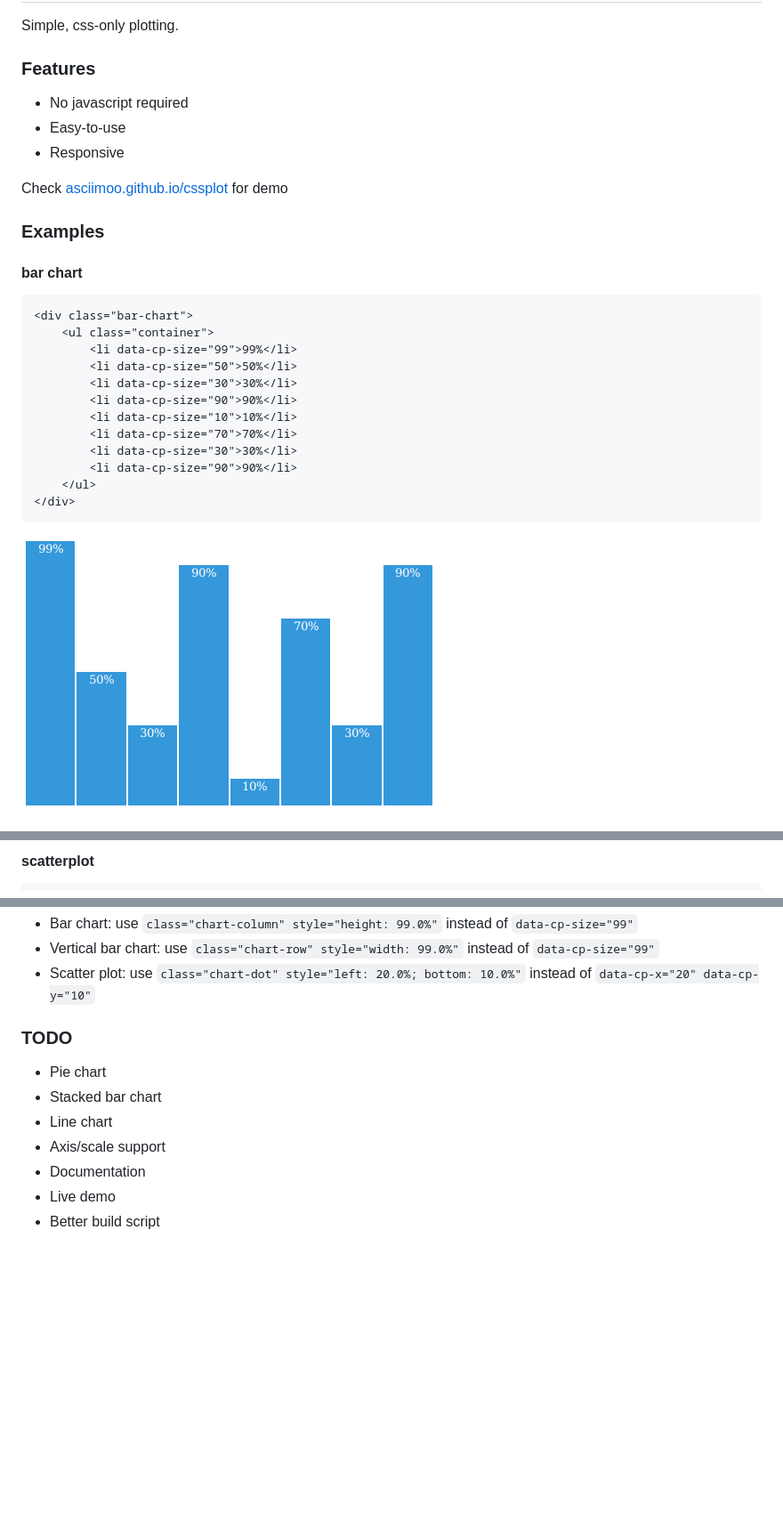
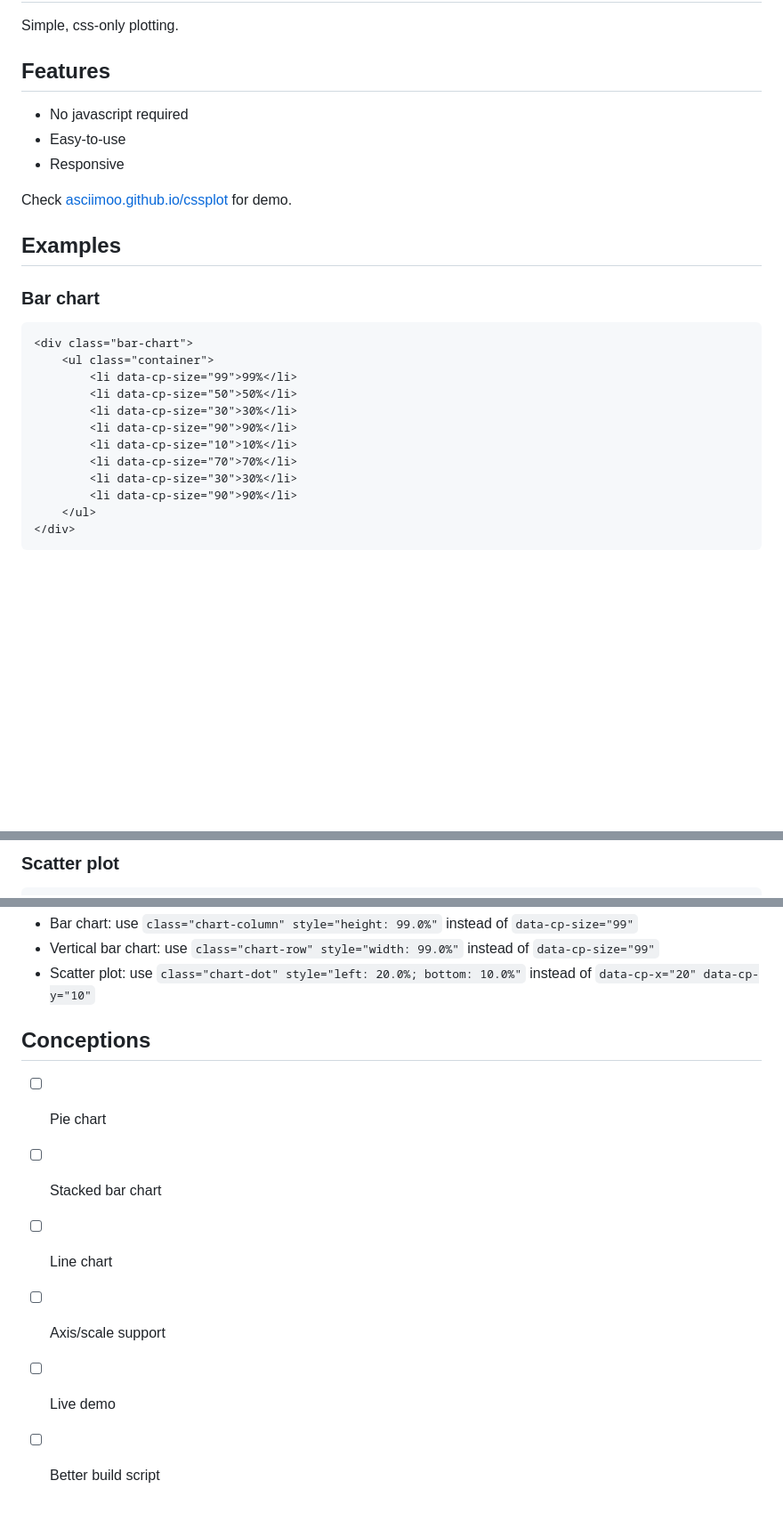
Before and after one commit to asciimoo/cssplot, a Markdown page: README.md, 3 parts joined by grey strips. Shown: that part at 89% size. GitHub-like rendering; blank space fills up the shorter version.

Commit message:
Make better README.md

````diff
--- a/README.md
+++ b/README.md
@@ -3,20 +3,17 @@ cssplot
 
 Simple, css-only plotting.
 
-
-### Features
+## Features
 
  * No javascript required
  * Easy-to-use
  * Responsive
 
+Check [asciimoo.github.io/cssplot](https://asciimoo.github.io/cssplot) for demo.
 
-Check [asciimoo.github.io/cssplot](https://asciimoo.github.io/cssplot) for demo
+## Examples
 
-
-### Examples
-
-#### bar chart
+### Bar chart
 
 ```html
 <div class="bar-chart">
@@ -32,5 +29,4 @@ Check [asciimoo.github.io/cssplot](https://asciimoo.github.io/cssplot) for demo
     </ul>
 </div>
 ```
-![bar chart](docs/images/cssplot_bar_chart.png)
 
@@ -53,4 +54,4 @@ Check [asciimoo.github.io/cssplot](https://asciimoo.github.io/cssplot) for demo
 
-#### scatterplot
+### Scatter plot
 
 ```html
@@ -76,13 +81,11 @@ Alternatively `cssplot.base.css` can be used alone with the following modificati
  * Vertical bar chart: use `class="chart-row" style="width: 99.0%"` instead of `data-cp-size="99"`
  * Scatter plot: use `class="chart-dot" style="left: 20.0%; bottom: 10.0%"` instead of `data-cp-x="20" data-cp-y="10"`
 
+## Conceptions
 
-### TODO
-
- * Pie chart
- * Stacked bar chart
- * Line chart
- * Axis/scale support
- * Documentation
- * Live demo
- * Better build script
+- [ ] Pie chart
+- [ ] Stacked bar chart
+- [ ] Line chart
+- [ ] Axis/scale support
+- [ ] Live demo
+- [ ] Better build script
````
Also changed, not shown: other parts of README.md (+13 -4 lines), docs/images/cssplot_scatter_plot.png (renamed from docs/images/cssplot_scatterplot.png).
